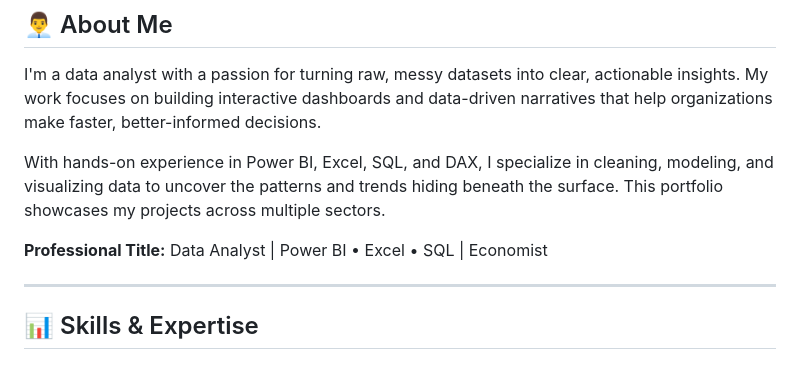
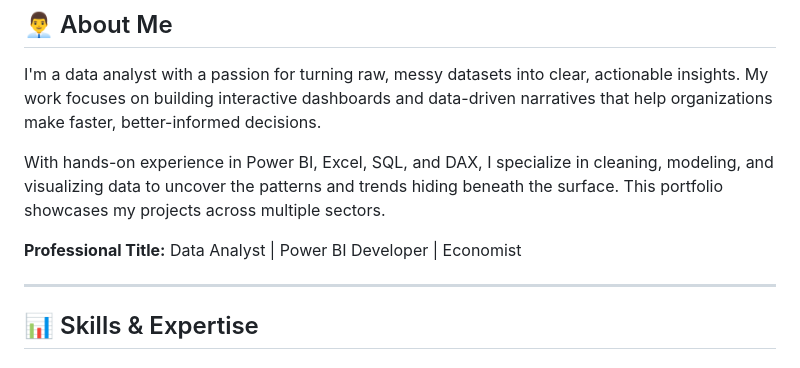
Before and after one commit to GworldAnalytics/GworldAnalytics.Github.io, a Markdown page: README.md, the part around the change. Rendered like a GitHub page.

```diff
--- a/README.md
+++ b/README.md
@@ -13,7 +13,7 @@ I'm a data analyst with a passion for turning raw, messy datasets into clear, ac
 
 With hands-on experience in Power BI, Excel, SQL, and DAX, I specialize in cleaning, modeling, and visualizing data to uncover the patterns and trends hiding beneath the surface. This portfolio showcases my projects across multiple sectors.
 
-**Professional Title:** Data Analyst | Power BI • Excel • SQL | Economist
+**Professional Title:** Data Analyst | Power BI Developer | Economist
 
 ---
 
```
